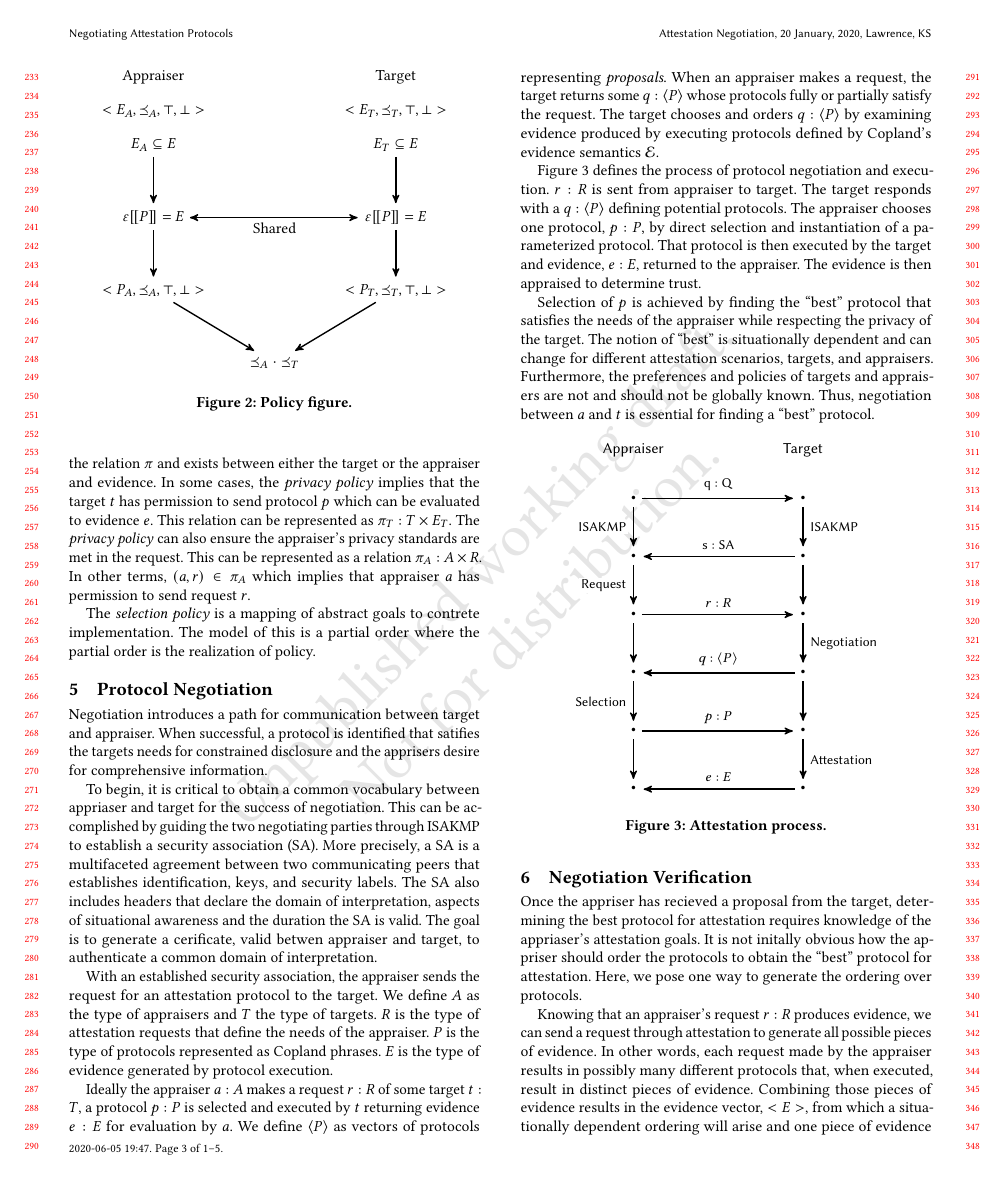
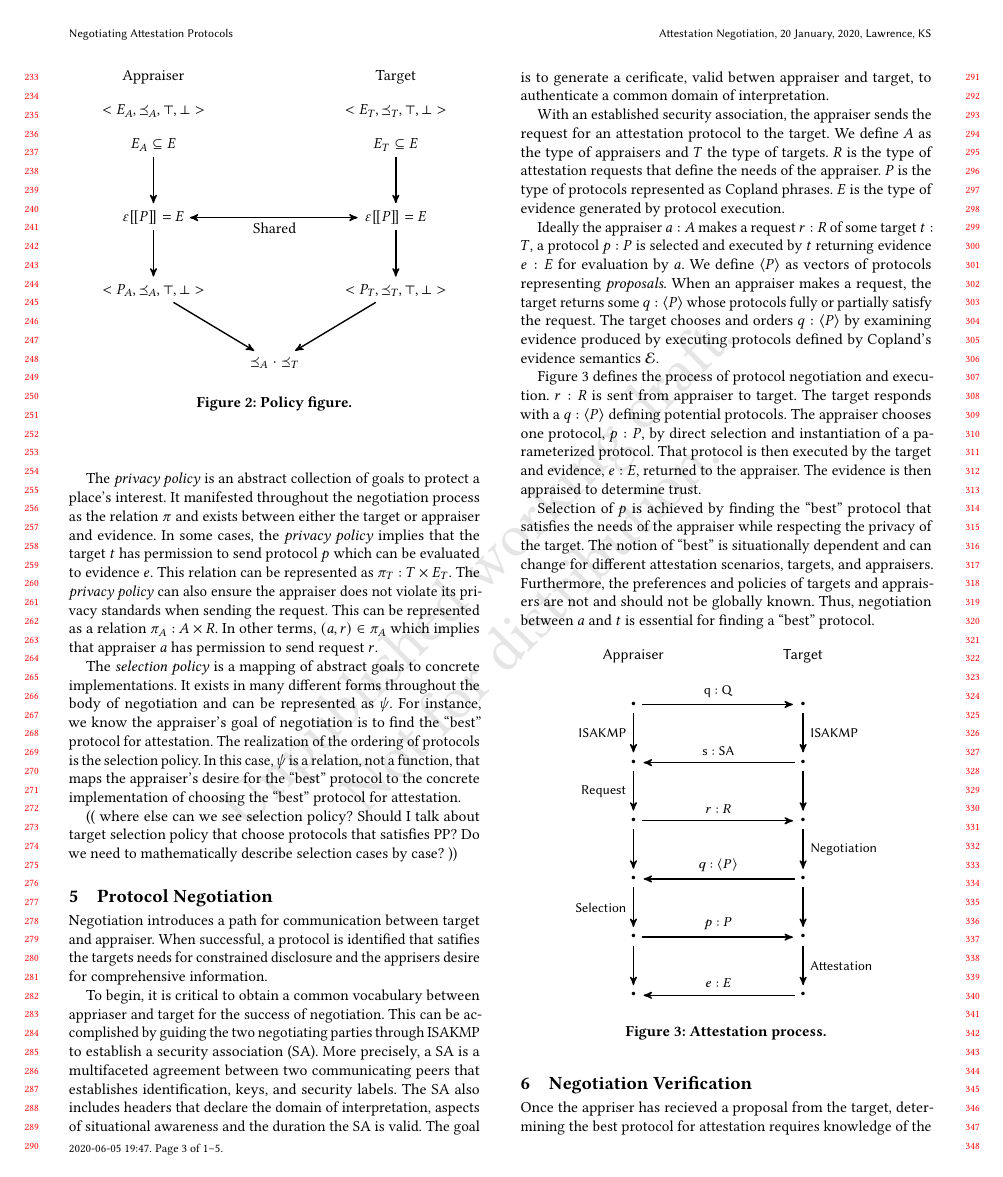
Before and after one commit to ku-sldg/negotiation20, a LaTeX paper (negotiation20.tex): page 3 of 5. Compiled offline with pdfLaTeX.

Commit message:
adding more about selection policy

```diff
--- a/negotiation20.tex
+++ b/negotiation20.tex
@@ -337,16 +337,19 @@ protocol produces.
 
 Two policies influence the production of a protocol, $p$. The \emph{privacy policy} is enforced to protect a place's interest while the \emph{selection policy} is a relation that maps concrete actions to abstract goals. The \emph{privacy policy} and \emph{selection policy} are unique for each attestation system and can be conflated to \emph{local policy}.
 
-The \emph{privacy policy} is an abstract collection of goals to protect a place's interest. It manifested throughout the negotiation process as the relation $\pi$ and exists between either the target or the appraiser and evidence. In some cases, the \emph{privacy policy} implies that the target $t$ has permission to send protocol $p$ which can be evaluated to evidence $e$. This relation can be represented as $\pi_T : T\times E_T$. The \emph{privacy policy} can also ensure the appraiser's privacy standards are met in the request. This can be represented as a relation  $\pi_A : A\times R$. In other terms, $(a,r)\in\pi_A$ which implies that appraiser $a$ has permission to send request $r$.
+The \emph{privacy policy} is an abstract collection of goals to protect a place's interest. It manifested throughout the negotiation process as the relation $\pi$ and exists between either the target or appraiser and evidence. In some cases, the \emph{privacy policy} implies that the target $t$ has permission to send protocol $p$ which can be evaluated to evidence $e$. This relation can be represented as $\pi_T : T\times E_T$. The \emph{privacy policy} can also ensure the appraiser does not violate its privacy standards when sending the request. This can be represented as a relation  $\pi_A : A\times R$. In other terms, $(a,r)\in\pi_A$ which implies that appraiser $a$ has permission to send request $r$.
 
-The \emph{selection policy} is a mapping of abstract goals to contrete implementation. The model of this is a partial order where the partial order is the realization of policy.
+The \emph{selection policy} is a mapping of abstract goals to concrete implementations. It exists in many different forms throughout the body of negotiation and can be represented as $\psi$. For instance, we know the appraiser's goal of negotiation is to find the ``best'' protocol for attestation. The realization of the ordering of protocols is the selection policy. In this case, $\psi$ is a relation, not a function, that maps the appraiser's desire for the ``best'' protocol to the concrete implementation of choosing the ``best'' protocol for attestation.
+
+(( where else can we see selection policy? Should I talk about target selection policy that choose protocols that satisfies PP? Do we need to mathematically describe selection cases by case?  ))
+
 
 \section{Protocol Negotiation}
 
-Negotiation introduces a path for
-communication between target and appraiser. When successful, a protocol is identified
-that satifies the targets needs for constrained disclosure and the
-apprisers desire for comprehensive information.
+Negotiation introduces a path for communication between target and
+appraiser. When successful, a protocol is identified that satifies the
+targets needs for constrained disclosure and the apprisers desire for
+comprehensive information.
 
 To begin, it is critical to obtain a common vocabulary between appriaser and target for the success of negotiation. This can be accomplished by guiding the two negotiating parties through ISAKMP to establish a security association (SA).  More precisely,
 a SA is a multifaceted agreement between two communicating peers that
```
Also changed, not shown: negotiation20.tex (2 more changed lines).
